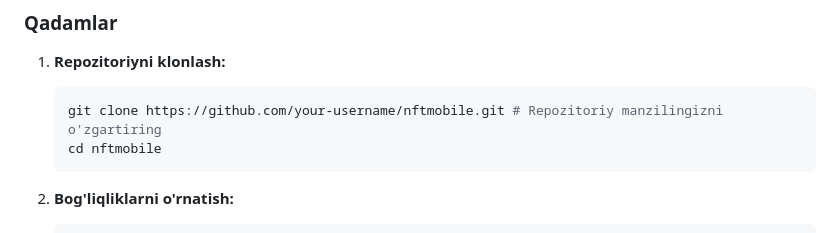
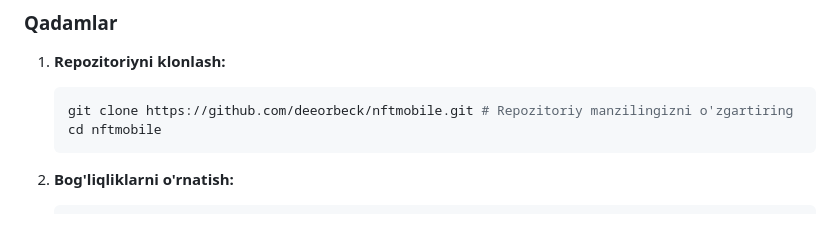
Before and after one commit to deeorbeck/tmobile, a Markdown page: README.md, the part around the change. Rendered like a GitHub page.

````diff
--- a/README.md
+++ b/README.md
@@ -48,7 +48,7 @@ Loyihani mahalliy kompyuteringizda ishga tushirish uchun quyidagi amallarni baja
 
 1.  **Repozitoriyni klonlash:**
     ```bash
-    git clone https://github.com/your-username/nftmobile.git # Repozitoriy manzilingizni o'zgartiring
+    git clone https://github.com/deeorbeck/nftmobile.git # Repozitoriy manzilingizni o'zgartiring
     cd nftmobile
     ```
 
````
